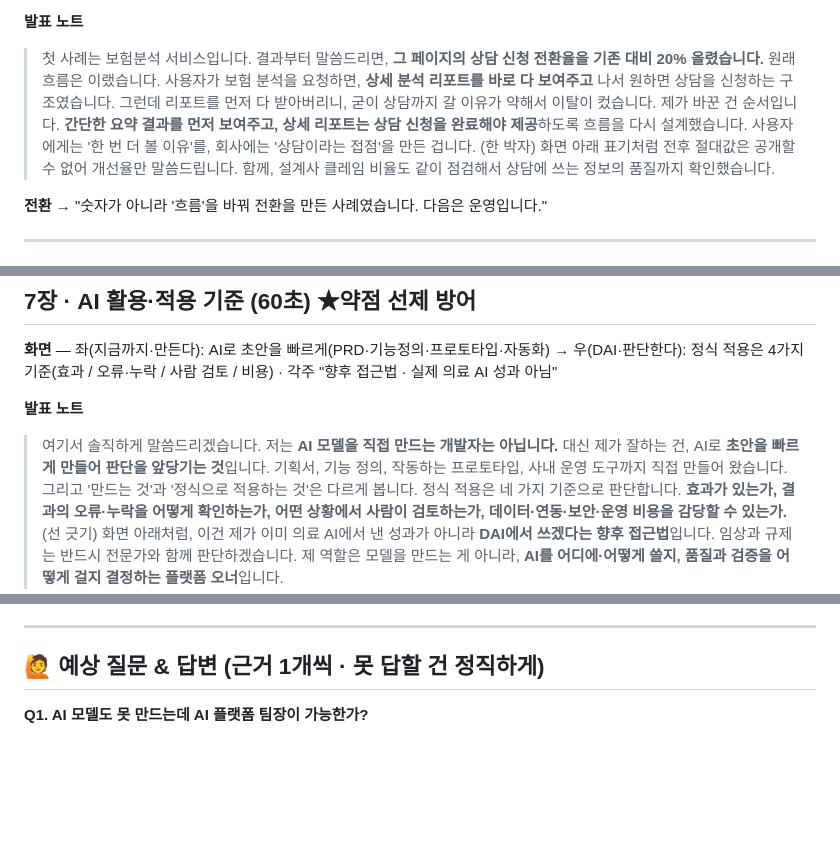
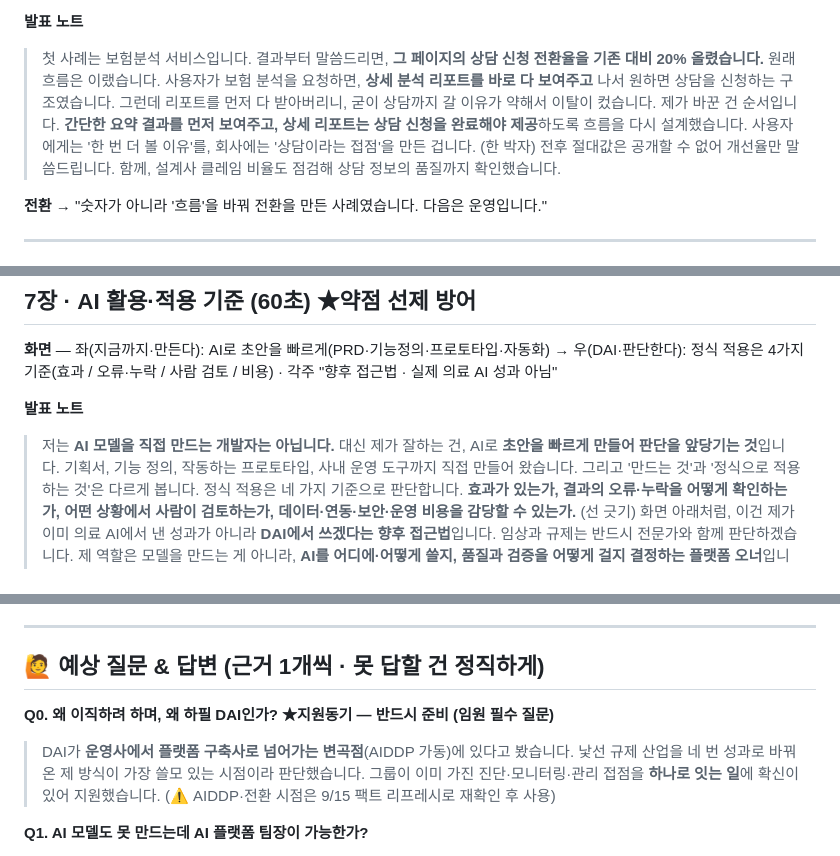
Before and after one commit to insightjung27/dai-healthcare-pt-deck-2, a Markdown page: 정치성_DAI_발표대본.md, 3 parts joined by grey strips. GitHub-like rendering; blank space fills up the shorter version.

```diff
--- a/정치성_DAI_발표대본.md
+++ b/정치성_DAI_발표대본.md
@@ -66,7 +66,7 @@
 > 첫 사례는 보험분석 서비스입니다. 결과부터 말씀드리면, **그 페이지의 상담 신청 전환율을 기존 대비 20% 올렸습니다.**
 > 원래 흐름은 이랬습니다. 사용자가 보험 분석을 요청하면, **상세 분석 리포트를 바로 다 보여주고** 나서 원하면 상담을 신청하는 구조였습니다. 그런데 리포트를 먼저 다 받아버리니, 굳이 상담까지 갈 이유가 약해서 이탈이 컸습니다.
 > 제가 바꾼 건 순서입니다. **간단한 요약 결과를 먼저 보여주고, 상세 리포트는 상담 신청을 완료해야 제공**하도록 흐름을 다시 설계했습니다. 사용자에게는 '한 번 더 볼 이유'를, 회사에는 '상담이라는 접점'을 만든 겁니다.
-> (한 박자) 화면 아래 표기처럼 전후 절대값은 공개할 수 없어 개선율만 말씀드립니다. 함께, 설계사 클레임 비율도 같이 점검해서 상담에 쓰는 정보의 품질까지 확인했습니다.
+> (한 박자) 전후 절대값은 공개할 수 없어 개선율만 말씀드립니다. 함께, 설계사 클레임 비율도 점검해 상담 정보의 품질까지 확인했습니다.
 
 **전환** → "숫자가 아니라 '흐름'을 바꿔 전환을 만든 사례였습니다. 다음은 운영입니다."
 
@@ -118,7 +118,7 @@
 **화면** — 좌(지금까지·만든다): AI로 초안을 빠르게(PRD·기능정의·프로토타입·자동화) → 우(DAI·판단한다): 정식 적용은 4가지 기준(효과 / 오류·누락 / 사람 검토 / 비용) · 각주 "향후 접근법 · 실제 의료 AI 성과 아님"
 
 **발표 노트**
-> 여기서 솔직하게 말씀드리겠습니다. 저는 **AI 모델을 직접 만드는 개발자는 아닙니다.** 대신 제가 잘하는 건, AI로 **초안을 빠르게 만들어 판단을 앞당기는 것**입니다. 기획서, 기능 정의, 작동하는 프로토타입, 사내 운영 도구까지 직접 만들어 왔습니다.
+> 저는 **AI 모델을 직접 만드는 개발자는 아닙니다.** 대신 제가 잘하는 건, AI로 **초안을 빠르게 만들어 판단을 앞당기는 것**입니다. 기획서, 기능 정의, 작동하는 프로토타입, 사내 운영 도구까지 직접 만들어 왔습니다.
 > 그리고 '만드는 것'과 '정식으로 적용하는 것'은 다르게 봅니다. 정식 적용은 네 가지 기준으로 판단합니다. **효과가 있는가, 결과의 오류·누락을 어떻게 확인하는가, 어떤 상황에서 사람이 검토하는가, 데이터·연동·보안·운영 비용을 감당할 수 있는가.**
 > (선 긋기) 화면 아래처럼, 이건 제가 이미 의료 AI에서 낸 성과가 아니라 **DAI에서 쓰겠다는 향후 접근법**입니다. 임상과 규제는 반드시 전문가와 함께 판단하겠습니다. 제 역할은 모델을 만드는 게 아니라, **AI를 어디에·어떻게 쓸지, 품질과 검증을 어떻게 걸지 결정하는 플랫폼 오너**입니다.
 
@@ -167,6 +167,10 @@
 
 ## 🙋 예상 질문 & 답변 (근거 1개씩 · 못 답할 건 정직하게)
 
+**Q0. 왜 이직하려 하며, 왜 하필 DAI인가? ★지원동기 — 반드시 준비 (임원 필수 질문)**
+> DAI가 **운영사에서 플랫폼 구축사로 넘어가는 변곡점**(AIDDP 가동)에 있다고 봤습니다. 낯선 규제 산업을 네 번 성과로 바꿔 온 제 방식이 가장 쓸모 있는 시점이라 판단했습니다. 그룹이 이미 가진 진단·모니터링·관리 접점을 **하나로 잇는 일**에 확신이 있어 지원했습니다.
+> (⚠ AIDDP·전환 시점은 9/15 팩트 리프레시로 재확인 후 사용)
+
 **Q1. AI 모델도 못 만드는데 AI 플랫폼 팀장이 가능한가?**
 > 맞습니다, 저는 모델 개발자가 아닙니다. 제 역할은 모델을 만드는 게 아니라, **AI를 어디에 쓸지, 데이터 품질·검증·사람 검토·변경 관리를 어떻게 걸지 결정하는 플랫폼 오너**입니다. 실제로 AI로 기획서와 작동 프로토타입, 사내 운영 도구까지 직접 만들어 판단을 앞당겨 왔습니다. 모델은 전문가와 함께하고, 제품과 운영의 결정은 제가 책임지겠습니다.
 
```
Also changed, not shown: other parts of 정치성_DAI_발표대본.md (+12 -6 lines).
